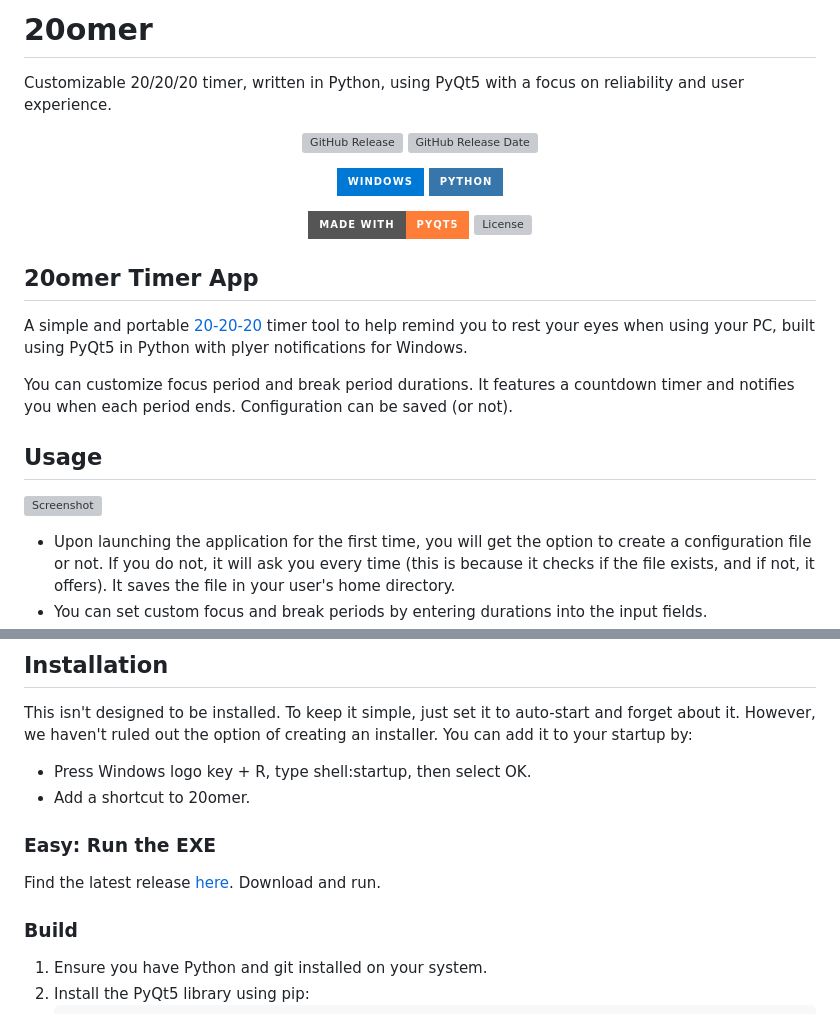
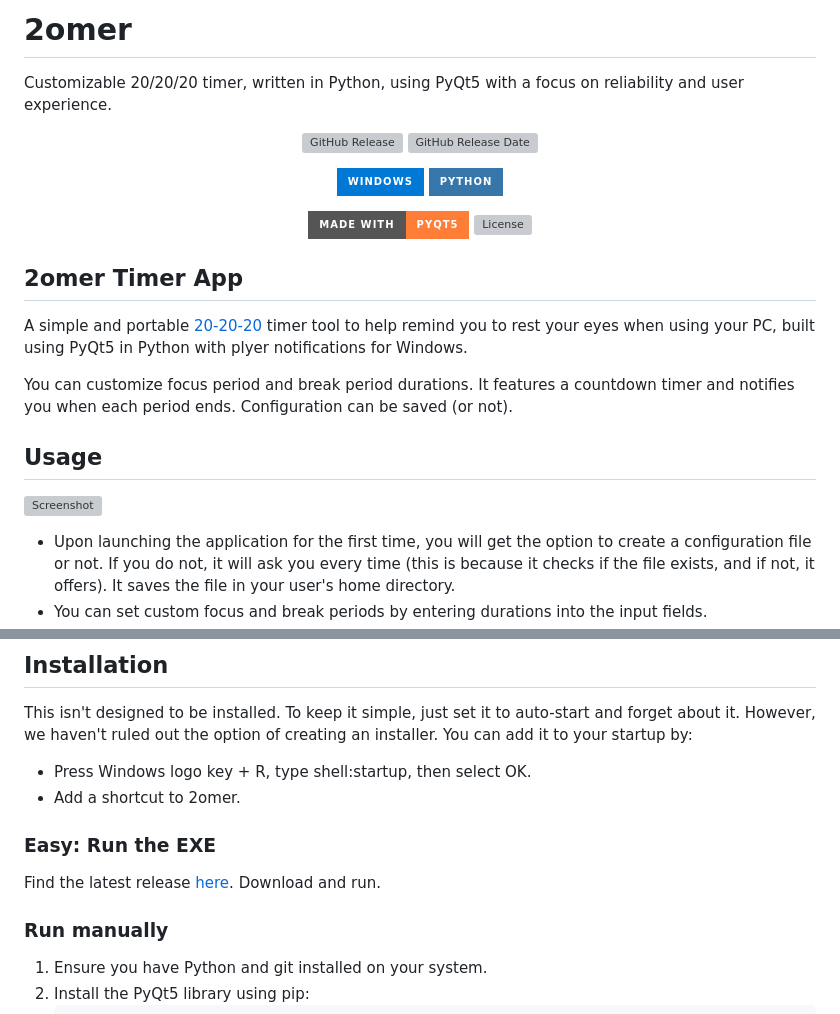
Before and after one commit to Sammeeeeeeee/2omer, a Markdown page: README.md, 2 parts joined by grey strips. Rendered like a GitHub page; badges without logos; grey boxes are pictures that could not be loaded.

```diff
--- a/README.md
+++ b/README.md
@@ -1,4 +1,4 @@
-# 20omer
+# 2omer
 Customizable 20/20/20 timer, written in Python, using PyQt5 with a focus on reliability and user experience.
 
 <p align="center">
@@ -17,6 +17,6 @@ Customizable 20/20/20 timer, written in Python, using PyQt5 with a focus on reli
 </p>
 
-## 20omer Timer App
+## 2omer Timer App
 A simple and portable [20-20-20](https://www.rnib.org.uk/your-eyes/how-to-keep-your-eyes-healthy/eye-safety/#:~:text=Taking%20frequent%20breaks%20from%20the,cause%20you%20to%20need%20spectacles.) timer tool to help remind you to rest your eyes when using your PC, built using PyQt5 in Python with plyer notifications for Windows.
 
 You can customize focus period and break period durations. It features a countdown timer and notifies you when each period ends. Configuration can be saved (or not).
@@ -34,6 +34,6 @@ You can customize focus period and break period durations. It features a countdo
 ## Installation
 This isn't designed to be installed. To keep it simple, just set it to auto-start and forget about it. However, we haven't ruled out the option of creating an installer. You can add it to your startup by:
 - Press Windows logo key  + R, type shell:startup, then select OK.
-- Add a shortcut to 20omer.
+- Add a shortcut to 2omer.
 
 ### Easy: Run the EXE
@@ -41,5 +41,5 @@ Find the latest release [here](https://github.com/Sammeeeeeeee/20omer/releases "
 
-### Build
+### Run manually
 
 1. Ensure you have Python and git installed on your system.
 2. Install the PyQt5 library using pip:
```
Also changed, not shown: other parts of README.md (+5 -5 lines).
